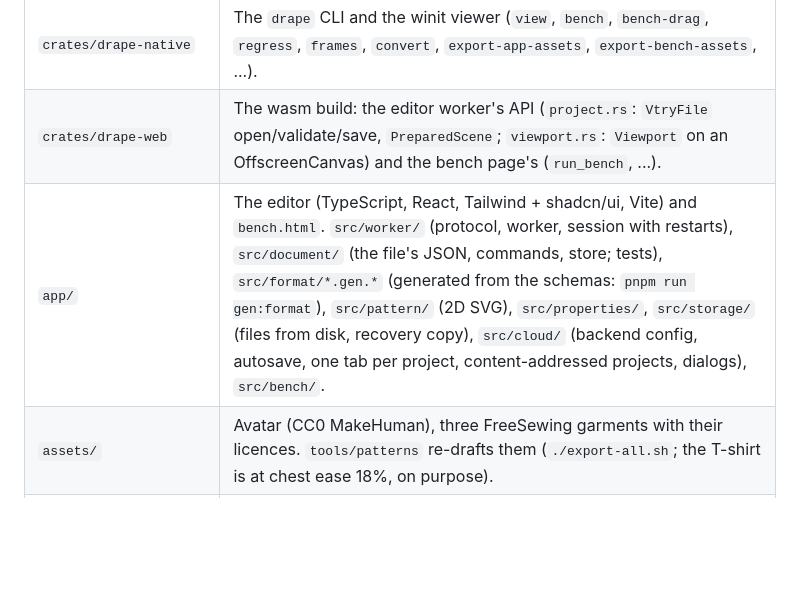
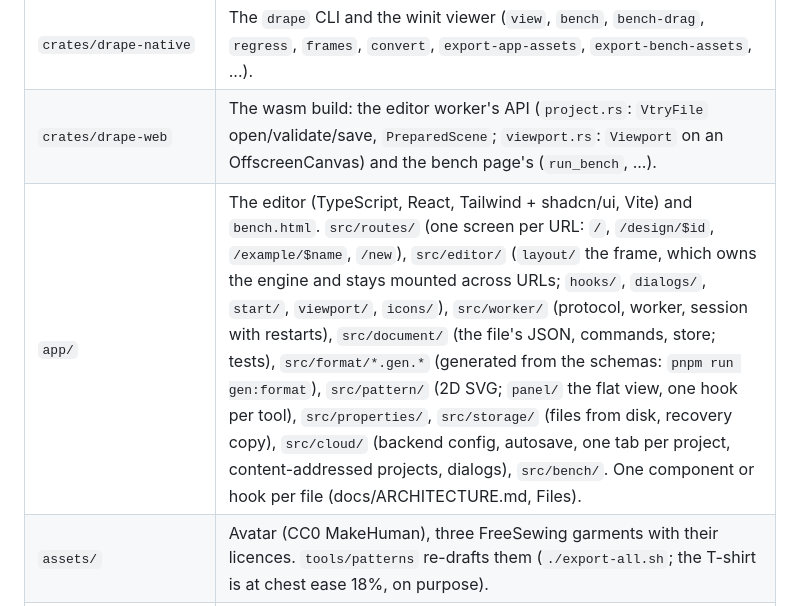
Before and after one commit to H4kken/vitryne, a Markdown page: CLAUDE.md, the part around the change. GitHub-like rendering; blank space fills up the shorter version.

```diff
--- a/CLAUDE.md
+++ b/CLAUDE.md
@@ -28,7 +28,7 @@ without checking them against that file, and say so when a request or the plan c
 | `crates/drape-assets`                   | DXF-AAMA import and export (`aama.rs`, `aama_export.rs`), `garment.toml` sidecar, meshing, placement (`placement.rs`, regions from `assets/body/avatar.json`); `project.rs` turns a `.vtry` into a `GarmentDesc`, `convert.rs` a sidecar into a `.vtry`; `suggest.rs` + `seams.rs` are sewing in the editor (whole edges only, docs/PATENTS.md). Its `garment::Garment` is the DXF garment, not the engine's (`drape_core::engine::Garment`); alias one of them on import. |
 | `crates/drape-native`                   | The `drape` CLI and the winit viewer (`view`, `bench`, `bench-drag`, `regress`, `frames`, `convert`, `export-app-assets`, `export-bench-assets`, ...).                                                                                                                                                                                                                                                                            |
 | `crates/drape-web`                      | The wasm build: the editor worker's API (`project.rs`: `VtryFile` open/validate/save, `PreparedScene`; `viewport.rs`: `Viewport` on an OffscreenCanvas) and the bench page's (`run_bench`, ...).                                                                                                                                                                                                                                  |
-| `app/`                                  | The editor (TypeScript, React, Tailwind + shadcn/ui, Vite) and `bench.html`. `src/worker/` (protocol, worker, session with restarts), `src/document/` (the file's JSON, commands, store; tests), `src/format/*.gen.*` (generated from the schemas: `pnpm run gen:format`), `src/pattern/` (2D SVG), `src/properties/`, `src/storage/` (files from disk, recovery copy), `src/cloud/` (backend config, autosave, one tab per project, content-addressed projects, dialogs), `src/bench/`.                                           |
+| `app/`                                  | The editor (TypeScript, React, Tailwind + shadcn/ui, Vite) and `bench.html`. `src/routes/` (one screen per URL: `/`, `/design/$id`, `/example/$name`, `/new`), `src/editor/` (`layout/` the frame, which owns the engine and stays mounted across URLs; `hooks/`, `dialogs/`, `start/`, `viewport/`, `icons/`), `src/worker/` (protocol, worker, session with restarts), `src/document/` (the file's JSON, commands, store; tests), `src/format/*.gen.*` (generated from the schemas: `pnpm run gen:format`), `src/pattern/` (2D SVG; `panel/` the flat view, one hook per tool), `src/properties/`, `src/storage/` (files from disk, recovery copy), `src/cloud/` (backend config, autosave, one tab per project, content-addressed projects, dialogs), `src/bench/`. One component or hook per file (docs/ARCHITECTURE.md, Files).                                           |
 | `assets/`                               | Avatar (CC0 MakeHuman), three FreeSewing garments with their licences. `tools/patterns` re-drafts them (`./export-all.sh`; the T-shirt is at chest ease 18%, on purpose).                                                                                                                                                                                                                                                         |
 | `docs/FORMAT.md`, `docs/format/schema/` | The project file format (`.vtry` family): spec with rationale, and a JSON Schema per part. Approved in M4; `vitryne-format` implements it in M5.                                                                                                                                                                                                                                                                                  |
 | `deploy/`                               | The web image and plug-and-go compose ([docs/CLOUD.md](docs/CLOUD.md)): `docker-compose.yml` (one `web` service built from the checkout, its backend from `SUPABASE_URL` + `SUPABASE_PUBLISHABLE_KEY`, required), `web/` (Caddyfile, Dockerfile with `from-source`/`from-dist`, `entrypoint.sh` running migrations when `SUPABASE_DB_URL` is set, privacy page), `smoke.sh`. No published image or versioning yet (ask the user once the MVP is out). `deploy/.env` is git-ignored. |
```
Also changed, not shown: docs/ARCHITECTURE.md (+32 -1 lines).
